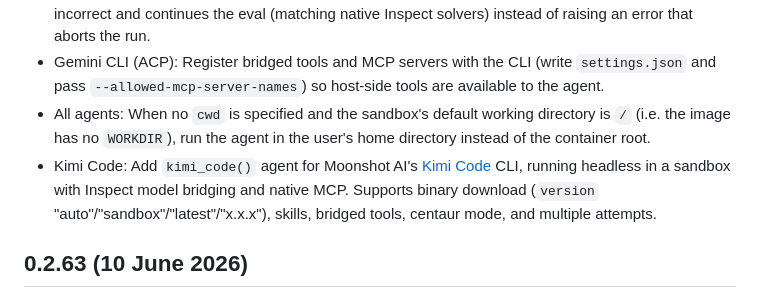
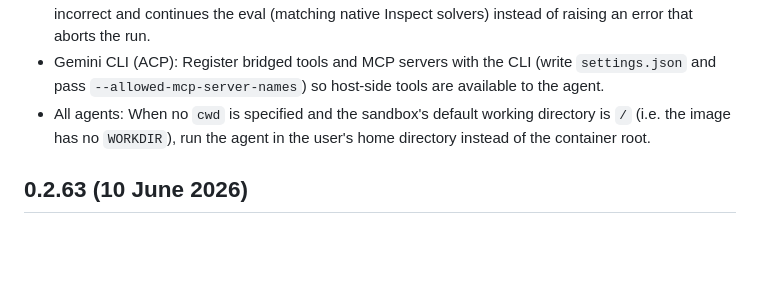
Before and after one commit to meridianlabs-ai/inspect_swe, a Markdown page: CHANGELOG.md, the part around the change. Drawn GitHub-style; blank space fills up the shorter version.

Commit message:
Delete changelog entry: was under 0.2.65, and Release Please will not handle release notes automatically.

```diff
--- a/CHANGELOG.md
+++ b/CHANGELOG.md
@@ -13,7 +13,6 @@
 - Claude Code: Handle Anthropic refusals gracefully — a content-filter refusal now scores the sample as incorrect and continues the eval (matching native Inspect solvers) instead of raising an error that aborts the run.
 - Gemini CLI (ACP): Register bridged tools and MCP servers with the CLI (write `settings.json` and pass `--allowed-mcp-server-names`) so host-side tools are available to the agent.
 - All agents: When no `cwd` is specified and the sandbox's default working directory is `/` (i.e. the image has no `WORKDIR`), run the agent in the user's home directory instead of the container root.
-- Kimi Code: Add `kimi_code()` agent for Moonshot AI's [Kimi Code](https://github.com/MoonshotAI/kimi-code) CLI, running headless in a sandbox with Inspect model bridging and native MCP. Supports binary download (`version` "auto"/"sandbox"/"latest"/"x.x.x"), skills, bridged tools, centaur mode, and multiple attempts.
 
 ## 0.2.63 (10 June 2026)
 
```
